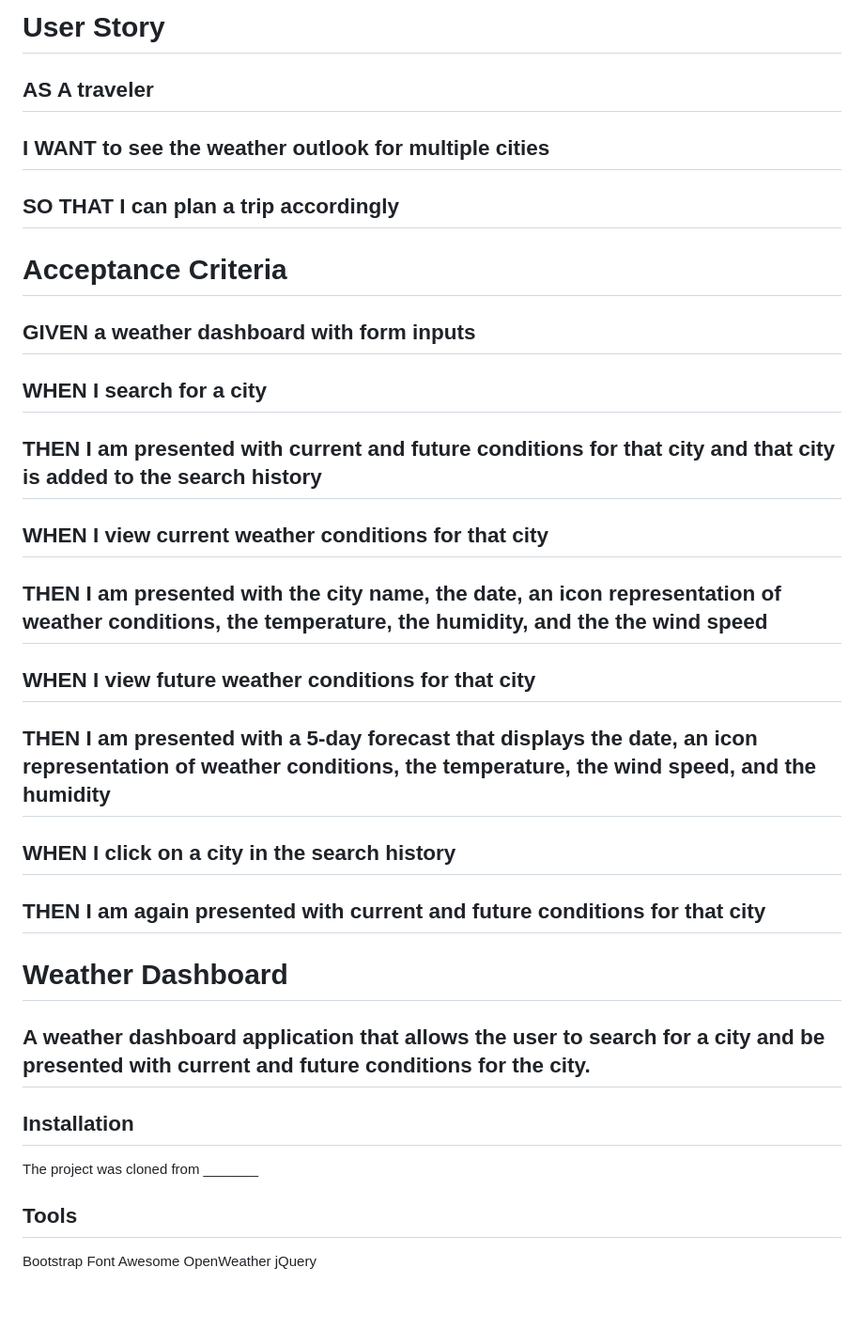
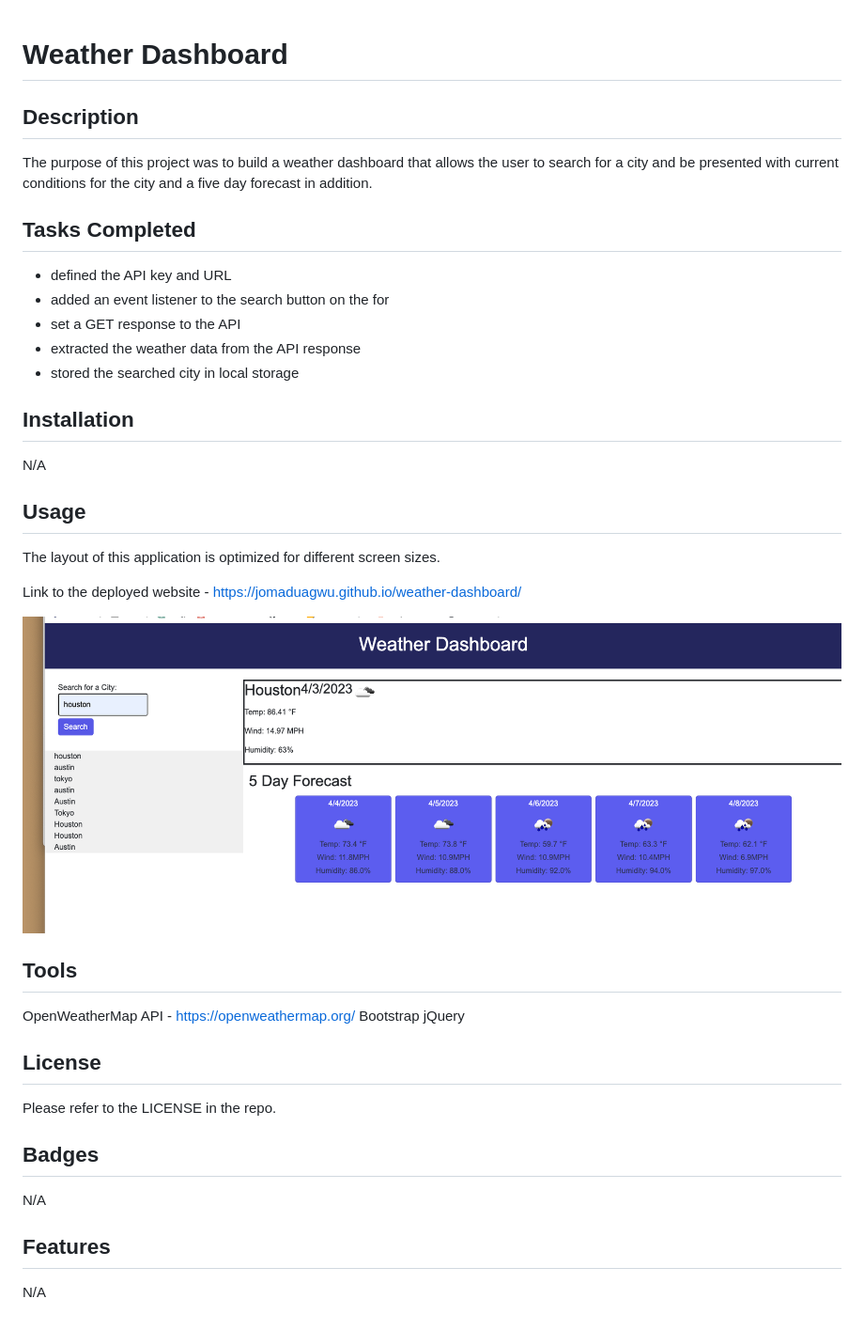
Before and after one commit to jomaduagwu/svg-logo-generator-jm, a Markdown page: weather-dashboard/README.md, the part around the change. Shown: that part at 94% size. Rendered like a GitHub page; pictures changed too: weather-dashboard/Assets/Images/weather-dashboard-screenshot.png (added).

Commit message:
updated readme, screenshot, and js

```diff
--- a/weather-dashboard/README.md
+++ b/weather-dashboard/README.md
@@ -1,30 +1,35 @@
-# User Story
-
-## AS A traveler
-## I WANT to see the weather outlook for multiple cities
-## SO THAT I can plan a trip accordingly
-
-# Acceptance Criteria
-## GIVEN a weather dashboard with form inputs
-## WHEN I search for a city
-## THEN I am presented with current and future conditions for that city and that city is added to the search history
-## WHEN I view current weather conditions for that city
-## THEN I am presented with the city name, the date, an icon representation of weather conditions, the temperature, the humidity, and the the wind speed
-## WHEN I view future weather conditions for that city
-## THEN I am presented with a 5-day forecast that displays the date, an icon representation of weather conditions, the temperature, the wind speed, and the humidity
-## WHEN I click on a city in the search history
-## THEN I am again presented with current and future conditions for that city
-
 # Weather Dashboard
 
-## A weather dashboard application that allows the user to search for a city and be presented with current and future conditions for the city.
+## Description
+The purpose of this project was to build a weather dashboard that allows the user to search for a city and be presented with current conditions for the city and a five day forecast in addition.
+
+## Tasks Completed
+* defined the API key and URL
+* added an event listener to the search button on the for
+* set a GET response to the API
+* extracted the weather data from the API response
+* stored the searched city in local storage
 
 ## Installation
-The project was cloned from _______
+N/A
 
+## Usage
+The layout of this application is optimized for different screen sizes.
+
+Link to the deployed website - https://jomaduagwu.github.io/weather-dashboard/
+
+![Weather Dashboard screenshot](Assets/Images/weather-dashboard-screenshot.png)
 
 ## Tools
+OpenWeatherMap API - https://openweathermap.org/
 Bootstrap
-Font Awesome
-OpenWeather
 jQuery
+
+## License
+Please refer to the LICENSE in the repo.
+
+## Badges
+N/A
+
+## Features
+N/A
```
Also changed, not shown: 3 other files.
